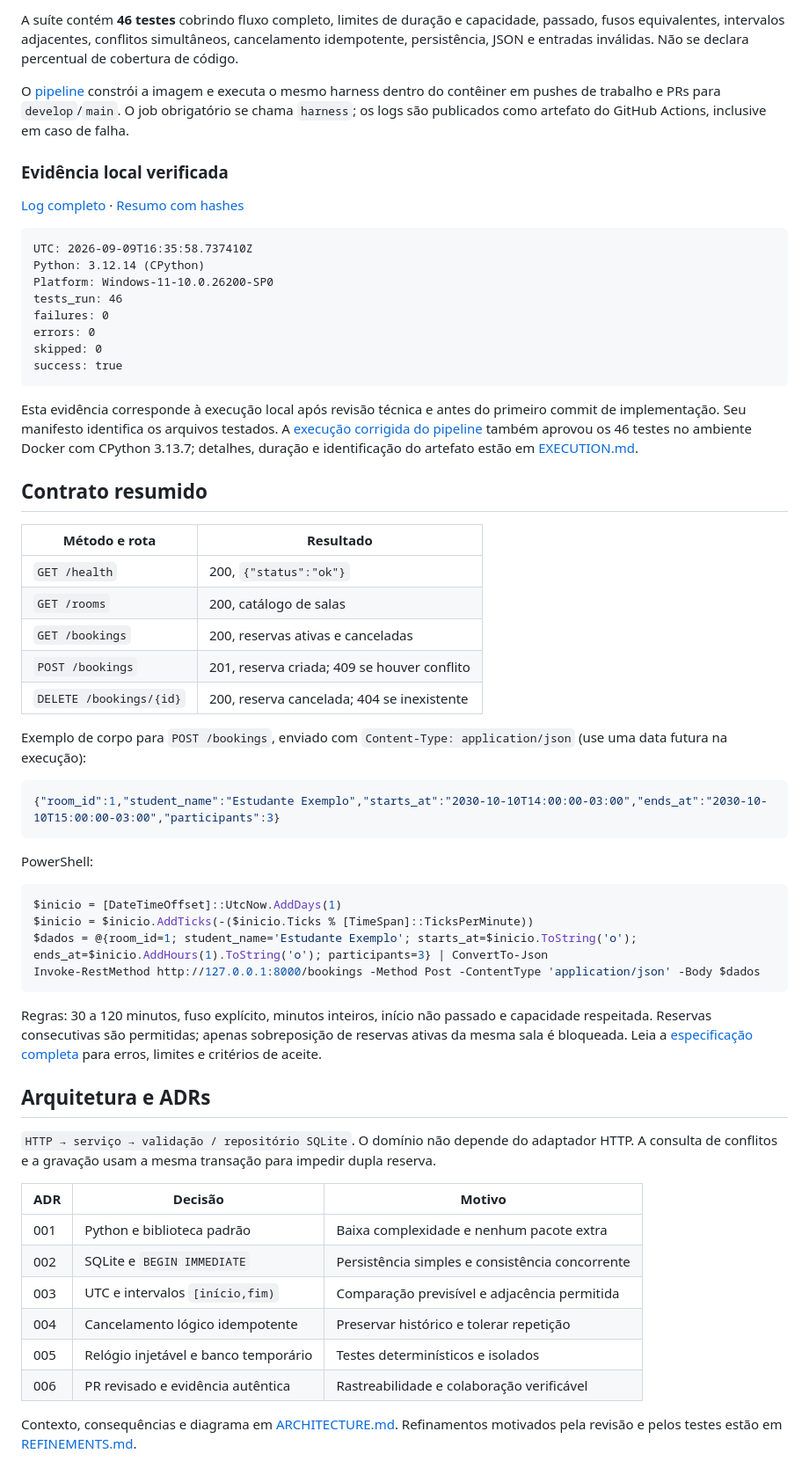
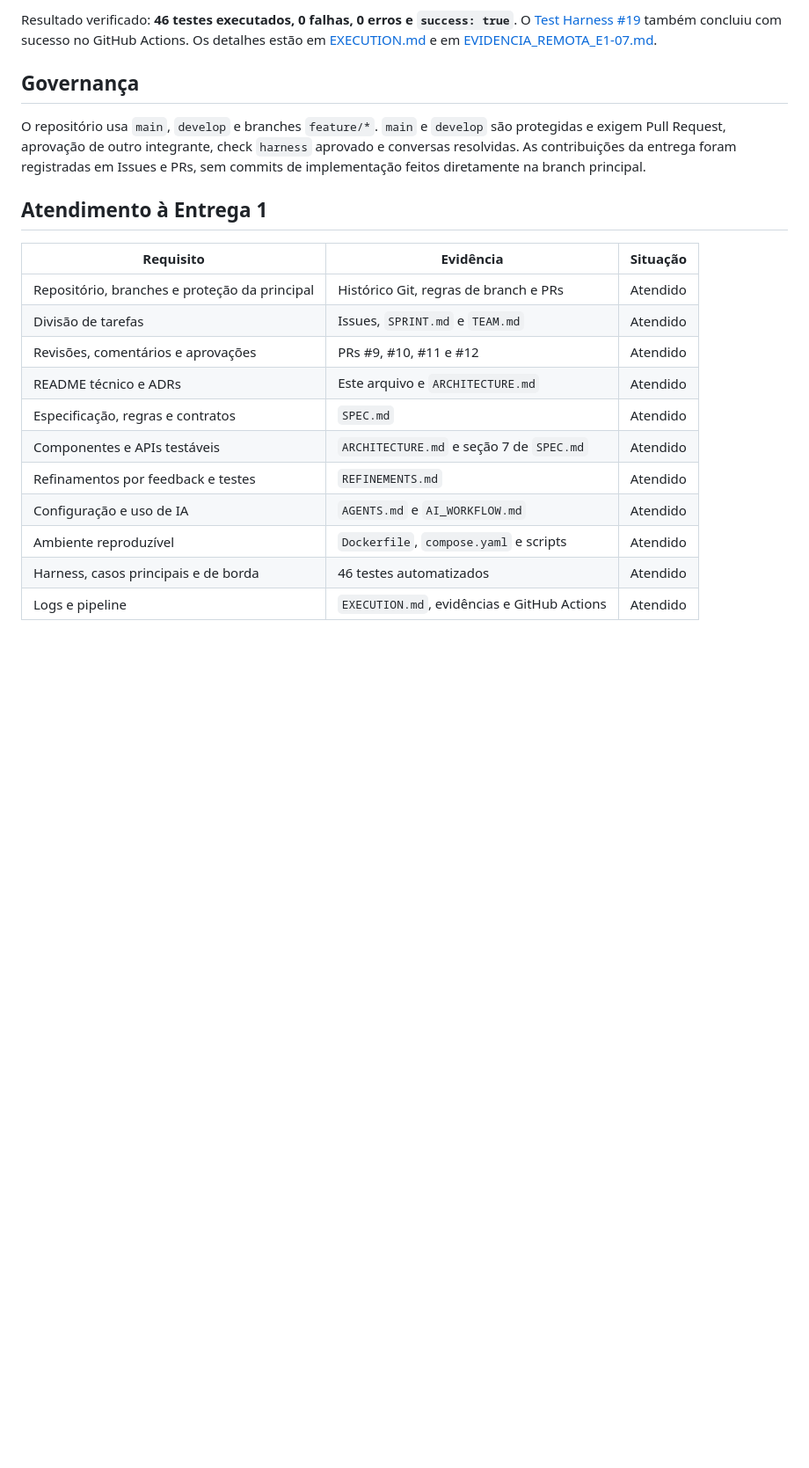
Before and after one commit to herethere04/reservalab-sdd, a Markdown page: README.md, the part around one of its changes. Shown at 88% size. GitHub-like rendering; blank space fills up the shorter version.

Commit message:
docs: consolida README final da Entrega 1
Atualiza a visão geral, os comandos, as ADRs, as evidências e a matriz de atendimento da entrega.

````diff
--- a/README.md
+++ b/README.md
@@ -60,64 +71,23 @@ O harness executa `unittest` com bancos temporários, relógio fixo e servidor H
 
-A suíte contém **46 testes** cobrindo fluxo completo, limites de duração e capacidade, passado, fusos equivalentes, intervalos adjacentes, conflitos simultâneos, cancelamento idempotente, persistência, JSON e entradas inválidas. Não se declara percentual de cobertura de código.
+Resultado verificado: **46 testes executados, 0 falhas, 0 erros e `success: true`**. O [Test Harness #19](https://github.com/herethere04/reservalab-sdd/actions/runs/34722723488) também concluiu com sucesso no GitHub Actions. Os detalhes estão em [EXECUTION.md](docs/EXECUTION.md) e em [EVIDENCIA_REMOTA_E1-07.md](docs/EVIDENCIA_REMOTA_E1-07.md).
 
-O [pipeline](.github/workflows/tests.yml) constrói a imagem e executa o mesmo harness dentro do contêiner em pushes de trabalho e PRs para `develop`/`main`. O job obrigatório se chama `harness`; os logs são publicados como artefato do GitHub Actions, inclusive em caso de falha.
+## Governança
 
-### Evidência local verificada
+O repositório usa `main`, `develop` e branches `feature/*`. `main` e `develop` são protegidas e exigem Pull Request, aprovação de outro integrante, check `harness` aprovado e conversas resolvidas. As contribuições da entrega foram registradas em Issues e PRs, sem commits de implementação feitos diretamente na branch principal.
 
-[Log completo](evidence/post-review-local/tests.log) · [Resumo com hashes](evidence/post-review-local/summary.json)
+## Atendimento à Entrega 1
 
-```text
-UTC: 2026-09-09T16:35:58.737410Z
-Python: 3.12.14 (CPython)
-Platform: Windows-11-10.0.26200-SP0
-tests_run: 46
-failures: 0
-errors: 0
-skipped: 0
-success: true
-```
+| Requisito | Evidência | Situação |
+| --- | --- | --- |
+| Repositório, branches e proteção da principal | Histórico Git, regras de branch e PRs | Atendido |
+| Divisão de tarefas | Issues, `SPRINT.md` e `TEAM.md` | Atendido |
+| Revisões, comentários e aprovações | PRs #9, #10, #11 e #12 | Atendido |
+| README técnico e ADRs | Este arquivo e `ARCHITECTURE.md` | Atendido |
+| Especificação, regras e contratos | `SPEC.md` | Atendido |
+| Componentes e APIs testáveis | `ARCHITECTURE.md` e seção 7 de `SPEC.md` | Atendido |
+| Refinamentos por feedback e testes | `REFINEMENTS.md` | Atendido |
+| Configuração e uso de IA | `AGENTS.md` e `AI_WORKFLOW.md` | Atendido |
+| Ambiente reproduzível | `Dockerfile`, `compose.yaml` e scripts | Atendido |
+| Harness, casos principais e de borda | 46 testes automatizados | Atendido |
+| Logs e pipeline | `EXECUTION.md`, evidências e GitHub Actions | Atendido |
 
-Esta evidência corresponde à execução local após revisão técnica e antes do primeiro commit de implementação. Seu manifesto identifica os arquivos testados. A [execução corrigida do pipeline](https://github.com/herethere04/reservalab-sdd/actions/runs/34387758154) também aprovou os 46 testes no ambiente Docker com CPython 3.13.7; detalhes, duração e identificação do artefato estão em [EXECUTION.md](docs/EXECUTION.md).
-
-## Contrato resumido
-
-| Método e rota | Resultado |
-| --- | --- |
-| `GET /health` | 200, `{"status":"ok"}` |
-| `GET /rooms` | 200, catálogo de salas |
-| `GET /bookings` | 200, reservas ativas e canceladas |
-| `POST /bookings` | 201, reserva criada; 409 se houver conflito |
-| `DELETE /bookings/{id}` | 200, reserva cancelada; 404 se inexistente |
-
-Exemplo de corpo para `POST /bookings`, enviado com `Content-Type: application/json` (use uma data futura na execução):
-
-```json
-{"room_id":1,"student_name":"Estudante Exemplo","starts_at":"2030-10-10T14:00:00-03:00","ends_at":"2030-10-10T15:00:00-03:00","participants":3}
-```
-
-PowerShell:
-
-```powershell
-$inicio = [DateTimeOffset]::UtcNow.AddDays(1)
-$inicio = $inicio.AddTicks(-($inicio.Ticks % [TimeSpan]::TicksPerMinute))
-$dados = @{room_id=1; student_name='Estudante Exemplo'; starts_at=$inicio.ToString('o'); ends_at=$inicio.AddHours(1).ToString('o'); participants=3} | ConvertTo-Json
-Invoke-RestMethod http://127.0.0.1:8000/bookings -Method Post -ContentType 'application/json' -Body $dados
-```
-
-Regras: 30 a 120 minutos, fuso explícito, minutos inteiros, início não passado e capacidade respeitada. Reservas consecutivas são permitidas; apenas sobreposição de reservas ativas da mesma sala é bloqueada. Leia a [especificação completa](docs/SPEC.md) para erros, limites e critérios de aceite.
-
-## Arquitetura e ADRs
-
-`HTTP → serviço → validação / repositório SQLite`. O domínio não depende do adaptador HTTP. A consulta de conflitos e a gravação usam a mesma transação para impedir dupla reserva.
-
-| ADR | Decisão | Motivo |
-| --- | --- | --- |
-| 001 | Python e biblioteca padrão | Baixa complexidade e nenhum pacote extra |
-| 002 | SQLite e `BEGIN IMMEDIATE` | Persistência simples e consistência concorrente |
-| 003 | UTC e intervalos `[início,fim)` | Comparação previsível e adjacência permitida |
-| 004 | Cancelamento lógico idempotente | Preservar histórico e tolerar repetição |
-| 005 | Relógio injetável e banco temporário | Testes determinísticos e isolados |
-| 006 | PR revisado e evidência autêntica | Rastreabilidade e colaboração verificável |
-
-Contexto, consequências e diagrama em [ARCHITECTURE.md](docs/ARCHITECTURE.md). Refinamentos motivados pela revisão e pelos testes estão em [REFINEMENTS.md](docs/REFINEMENTS.md).
-
````
Also changed, not shown: other parts of README.md (+38 -63 lines).
